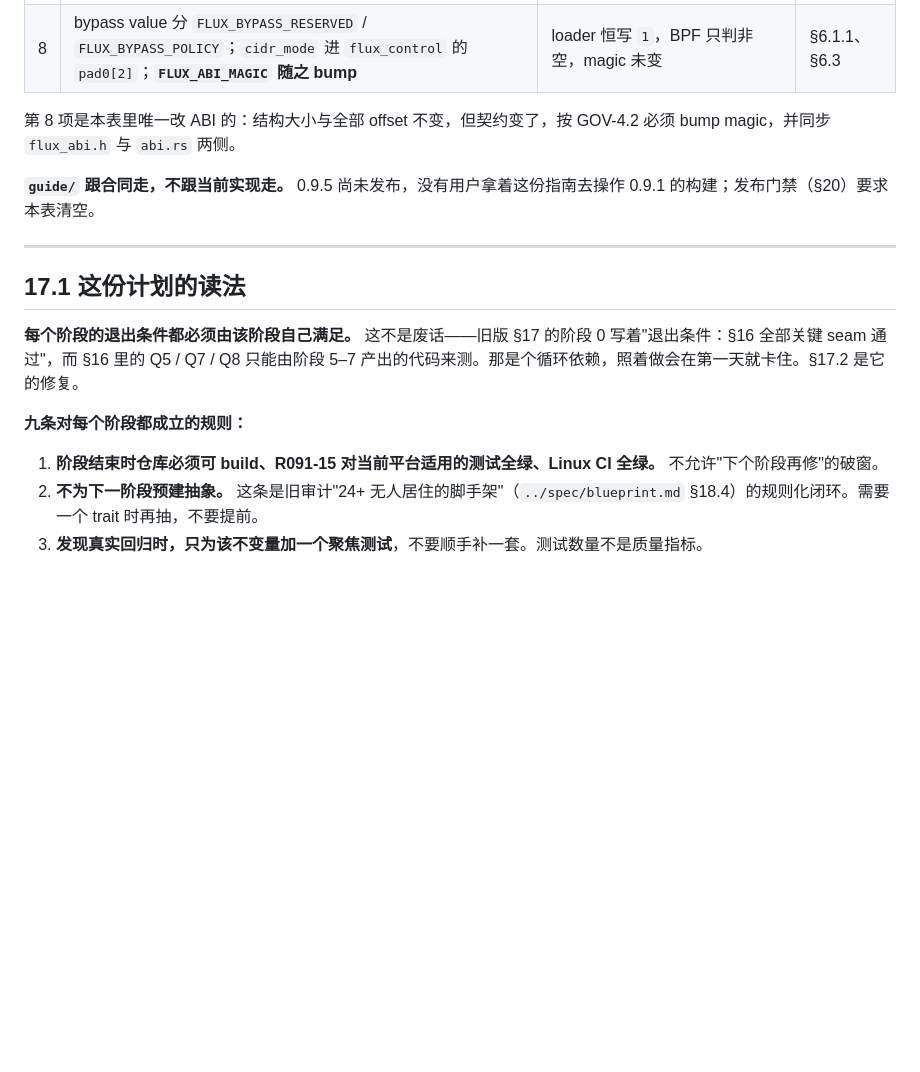
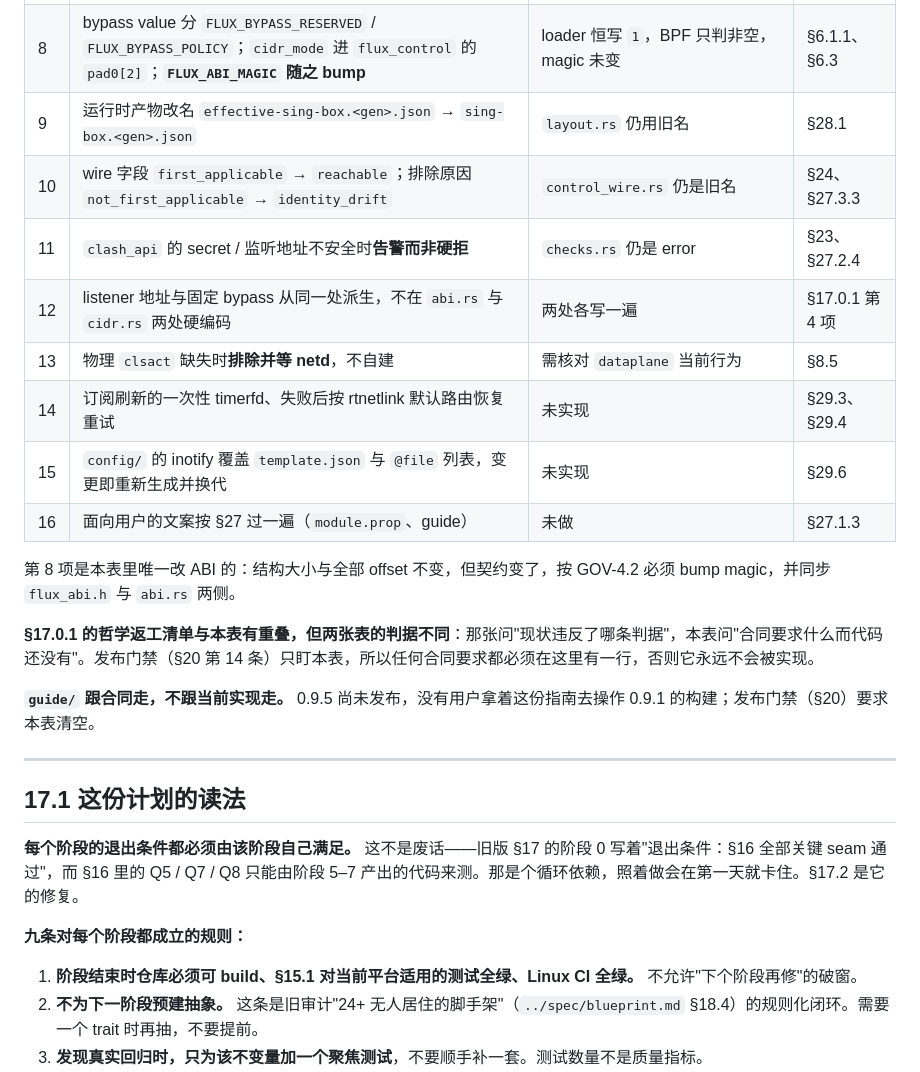
Before and after one commit to Chth1z/Flux-rs, a Markdown page: docs/plan/implementation.md, the part around one of its changes. Drawn GitHub-style; blank space fills up the shorter version.

```diff
--- a/docs/plan/implementation.md
+++ b/docs/plan/implementation.md
@@ -49,8 +49,18 @@
 | 6 | `[ssid]` 维度与 nl80211 事件源 | 未实现 | §29.1–§29.2 |
 | 7 | 三个维度统一黑/白名单与 `@file` 引用 | `flux.toml` 仍是 `apps` + `bypass_cidrs` 两个平铺键 | §11.2 |
 | 8 | bypass value 分 `FLUX_BYPASS_RESERVED` / `FLUX_BYPASS_POLICY`；`cidr_mode` 进 `flux_control` 的 `pad0[2]`；**`FLUX_ABI_MAGIC` 随之 bump** | loader 恒写 `1`，BPF 只判非空，magic 未变 | §6.1.1、§6.3 |
+| 9 | 运行时产物改名 `effective-sing-box.<gen>.json` → `sing-box.<gen>.json` | `layout.rs` 仍用旧名 | §28.1 |
+| 10 | wire 字段 `first_applicable` → `reachable`；排除原因 `not_first_applicable` → `identity_drift` | `control_wire.rs` 仍是旧名 | §24、§27.3.3 |
+| 11 | `clash_api` 的 secret / 监听地址不安全时**告警而非硬拒** | `checks.rs` 仍是 error | §23、§27.2.4 |
+| 12 | listener 地址与固定 bypass 从同一处派生，不在 `abi.rs` 与 `cidr.rs` 两处硬编码 | 两处各写一遍 | §17.0.1 第 4 项 |
+| 13 | 物理 `clsact` 缺失时**排除并等 netd**，不自建 | 需核对 `dataplane` 当前行为 | §8.5 |
+| 14 | 订阅刷新的一次性 timerfd、失败后按 rtnetlink 默认路由恢复重试 | 未实现 | §29.3、§29.4 |
+| 15 | `config/` 的 inotify 覆盖 `template.json` 与 `@file` 列表，变更即重新生成并换代 | 未实现 | §29.6 |
+| 16 | 面向用户的文案按 §27 过一遍（`module.prop`、guide） | 未做 | §27.1.3 |
 
 第 8 项是本表里唯一改 ABI 的：结构大小与全部 offset 不变，但契约变了，按 GOV-4.2 必须 bump magic，并同步 `flux_abi.h` 与 `abi.rs` 两侧。
+
+**§17.0.1 的哲学返工清单与本表有重叠，但两张表的判据不同**：那张问"现状违反了哪条判据"，本表问"合同要求什么而代码还没有"。发布门禁（§20 第 14 条）只盯本表，所以任何合同要求都必须在这里有一行，否则它永远不会被实现。
 
 **`guide/` 跟合同走，不跟当前实现走。** 0.9.5 尚未发布，没有用户拿着这份指南去操作 0.9.1 的构建；发布门禁（§20）要求本表清空。
 
@@ -62,7 +72,7 @@
 
 **九条对每个阶段都成立的规则：**
 
-1. **阶段结束时仓库必须可 build、R091-15 对当前平台适用的测试全绿、Linux CI 全绿。** 不允许"下个阶段再修"的破窗。
+1. **阶段结束时仓库必须可 build、§15.1 对当前平台适用的测试全绿、Linux CI 全绿。** 不允许"下个阶段再修"的破窗。
 2. **不为下一阶段预建抽象。** 这条是旧审计"24+ 无人居住的脚手架"（`../spec/blueprint.md` §18.4）的规则化闭环。需要一个 trait 时再抽，不要提前。
 3. **发现真实回归时，只为该不变量加一个聚焦测试**，不要顺手补一套。测试数量不是质量指标。
 4. **实测结果与蓝图冲突时**：按 GOV-3 的更正协议处理——把"原说法 / 实际 / 处置"写进 `../history/review-log.md`，并**就地改正 `../spec/blueprint.md`**（章节号不动，AUTH-7.2）；**不得静默偏离**。代码与当前合同不一致时，先改合同再改代码。
```
Also changed, not shown: other parts of docs/plan/implementation.md (+8 -8 lines), docs/governance.md (+5 -5 lines).
